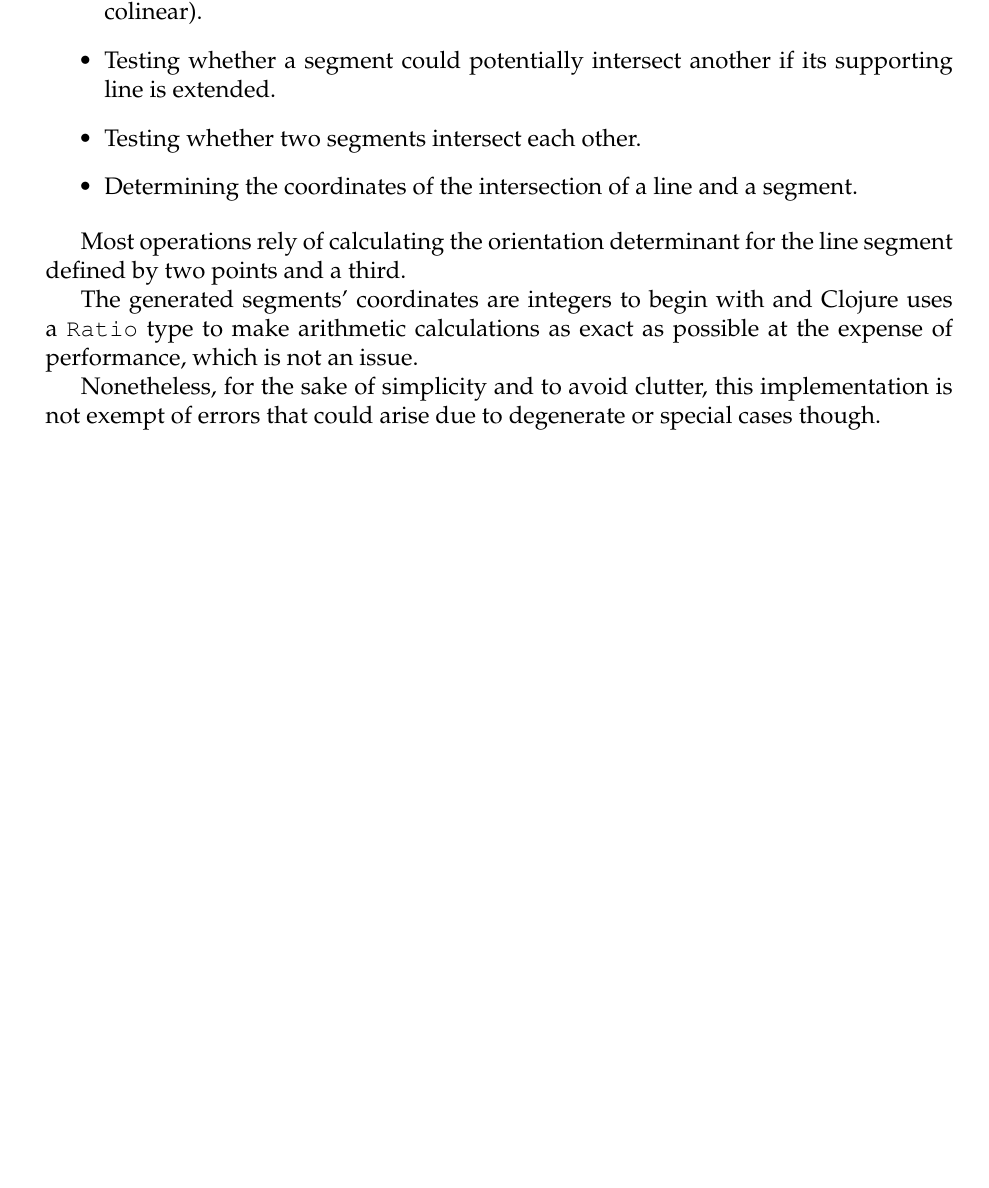
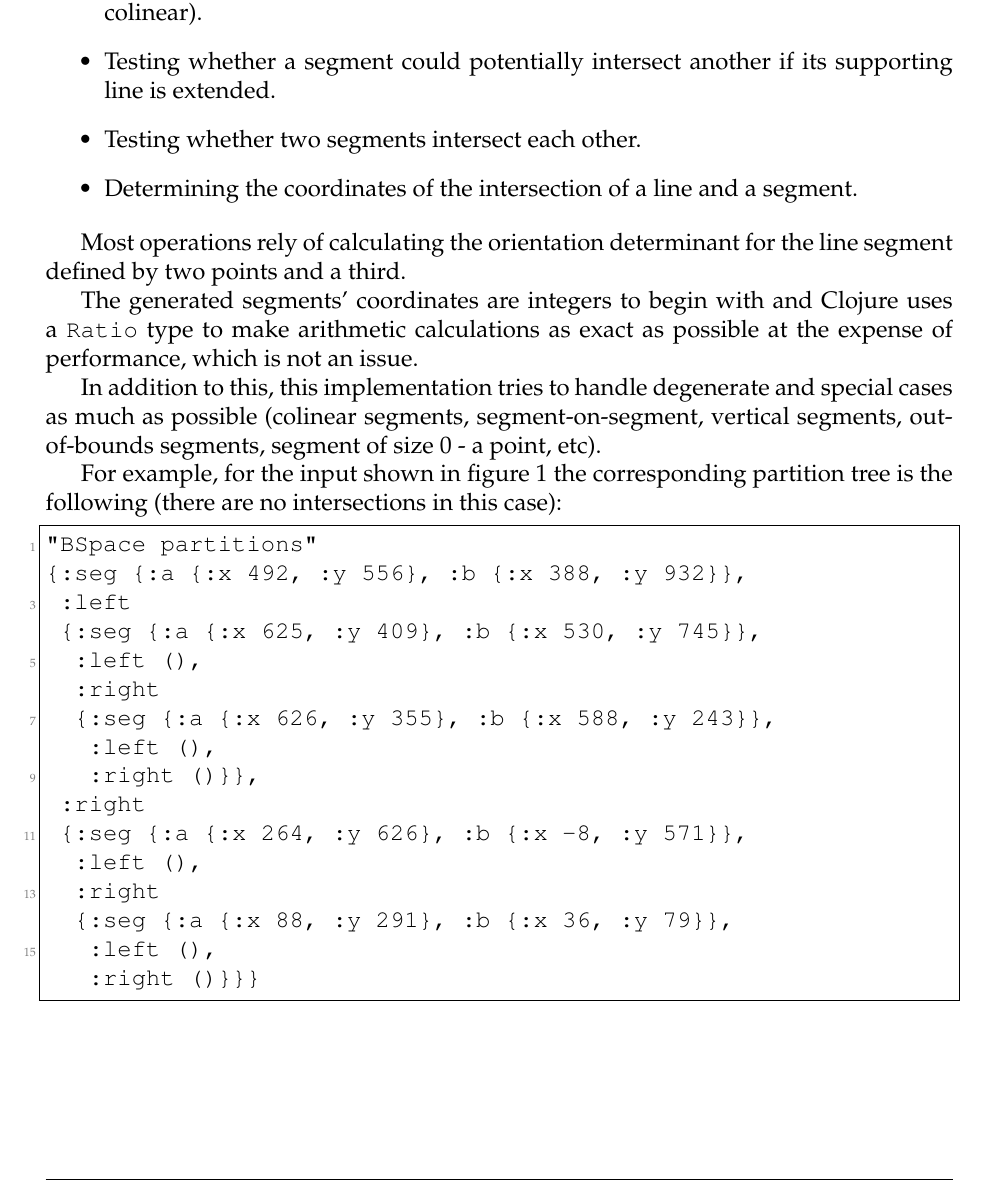
Before and after one commit to carlosgeos/bspace-part, a LaTeX document (doc/main.tex): part of page 3 of 3 before the commit and part of page 3 of 4 after it, cut so that both start at the same text, the shorter picture padded with empty space. Compiled offline with pdfLaTeX.

Commit message:
randauto algo done

```diff
--- a/doc/main.tex
+++ b/doc/main.tex
@@ -128,6 +168,30 @@ Clojure uses a \texttt{Ratio} type to make arithmetic calculations as
 exact as possible at the expense of performance, which is not an
 issue.
 
-Nonetheless, for the sake of simplicity and to avoid clutter, this
-implementation is not exempt of errors that could arise due to
-degenerate or special cases though.
+In addition to this, this implementation tries to handle degenerate
+and special cases as much as possible (colinear segments,
+segment-on-segment, vertical segments, out-of-bounds segments, segment
+of size 0 - a point, etc).
+
+For example, for the input shown in figure \ref{fig:sample-input} the
+corresponding partition tree is the following (there are no
+intersections in this case):
+
+\begin{lstlisting}[frame=single]
+"BSpace partitions"
+{:seg {:a {:x 492, :y 556}, :b {:x 388, :y 932}},
+ :left
+ {:seg {:a {:x 625, :y 409}, :b {:x 530, :y 745}},
+  :left (),
+  :right
+  {:seg {:a {:x 626, :y 355}, :b {:x 588, :y 243}},
+   :left (),
+   :right ()}},
+ :right
+ {:seg {:a {:x 264, :y 626}, :b {:x -8, :y 571}},
+  :left (),
+  :right
+  {:seg {:a {:x 88, :y 291}, :b {:x 36, :y 79}},
+   :left (),
+   :right ()}}}
+\end{lstlisting}
```
Also changed, not shown: doc/img/sample-input.png (added), doc/main.tex (62 more changed lines), 3 other files.
